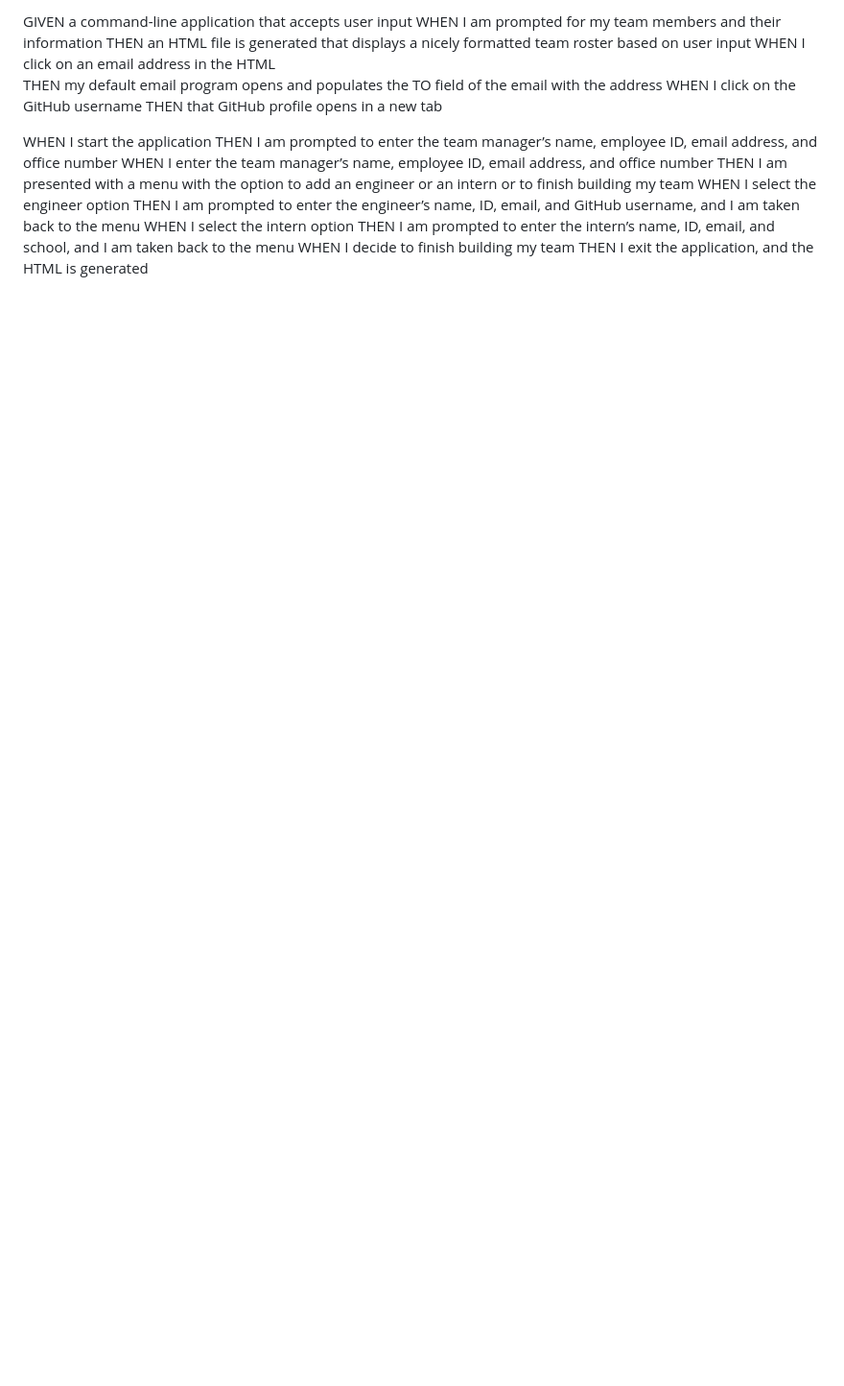
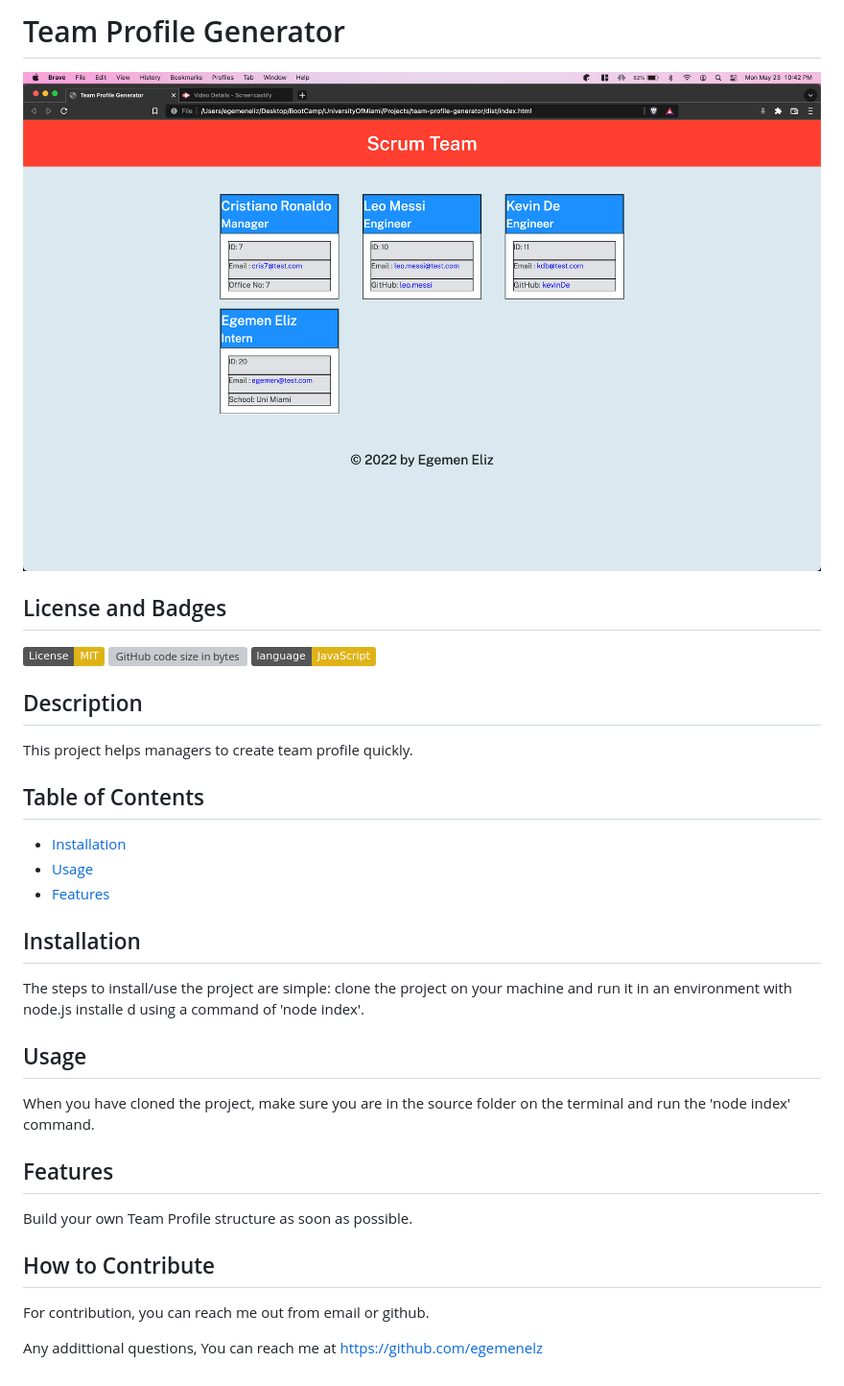
Before and after one commit to egemenelz/team-profile-generator, a Markdown page: ReadME.md, the part around the change. Shown at 96% size. Rendered like a GitHub page; pictures changed too: src/Screen Shot 2022-05-23 at 10.42.55 PM.png (added); badges without logos; blank space fills up the shorter version; grey boxes are pictures that could not be loaded.

```diff
--- a/ReadME.md
+++ b/ReadME.md
@@ -1,18 +1,36 @@
-GIVEN a command-line application that accepts user input
-WHEN I am prompted for my team members and their information
-THEN an HTML file is generated that displays a nicely formatted team roster based on user input
-WHEN I click on an email address in the HTML
-THEN my default email program opens and populates the TO field of the email with the address
-WHEN I click on the GitHub username
-THEN that GitHub profile opens in a new tab
+# Team Profile Generator
 
-WHEN I start the application
-THEN I am prompted to enter the team manager’s name, employee ID, email address, and office number
-WHEN I enter the team manager’s name, employee ID, email address, and office number
-THEN I am presented with a menu with the option to add an engineer or an intern or to finish building my team
-WHEN I select the engineer option
-THEN I am prompted to enter the engineer’s name, ID, email, and GitHub username, and I am taken back to the menu
-WHEN I select the intern option
-THEN I am prompted to enter the intern’s name, ID, email, and school, and I am taken back to the menu
-WHEN I decide to finish building my team
-THEN I exit the application, and the HTML is generated
+![Project Image](./src/Screen%20Shot%202022-05-23%20at%2010.42.55%20PM.png)
+## License and Badges
+
+[![License: MIT](https://img.shields.io/badge/License-MIT-yellow.svg)](https://opensource.org/licenses/MIT)
+![GitHub code size in bytes](https://img.shields.io/github/languages/code-size/egemenelz/team-profile-generator)
+![Language](https://img.shields.io/badge/language-JavaScript-yellow)
+
+## Description
+
+This project helps managers to create team profile quickly.
+
+## Table of Contents
+
+- [Installation](#installation)
+- [Usage](#usage)
+- [Features](#features)
+
+## Installation
+
+The steps to install/use the project are simple: clone the project on your machine and run it in an environment with node.js installe d using a command of 'node index'.
+
+## Usage
+
+When you have cloned the project, make sure you are in the source folder on the terminal and run the 'node index' command.
+
+## Features
+
+Build your own Team Profile structure as soon as possible.
+
+## How to Contribute
+
+For contribution, you can reach me out from email or github.
+
+Any addittional questions, You can reach me at https://github.com/egemenelz
```
Also changed, not shown: 7 other files.
